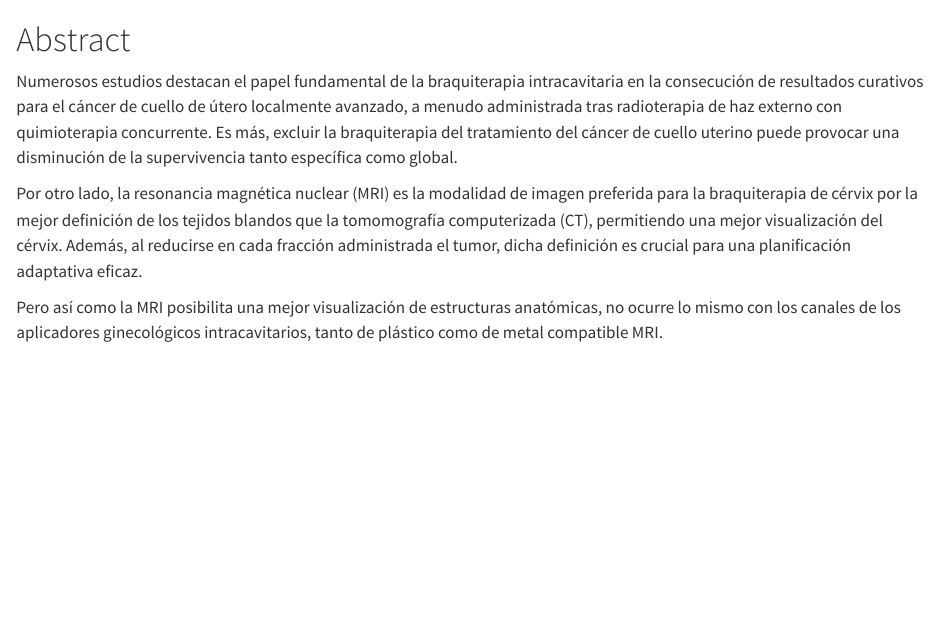
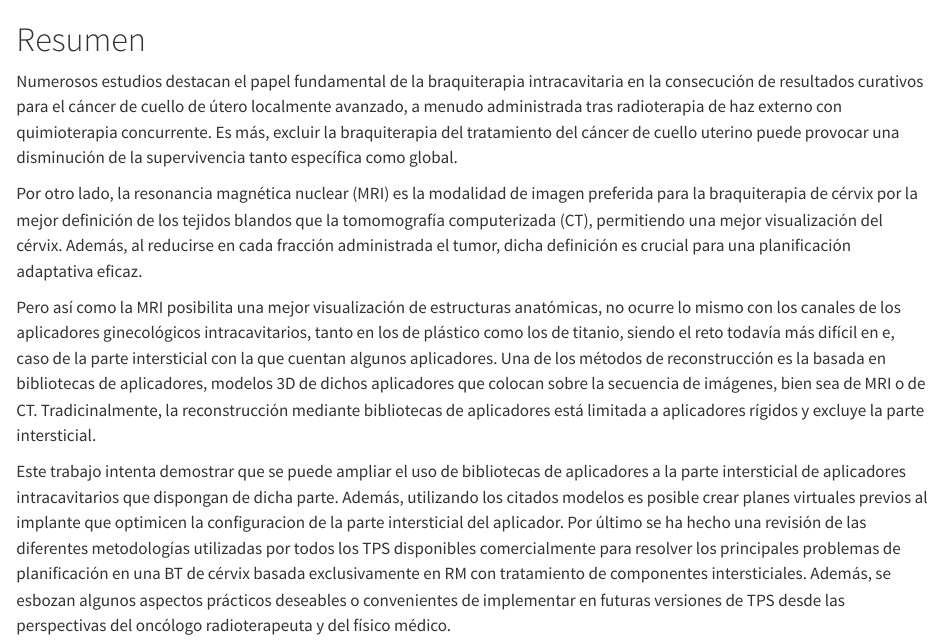
Before and after one commit to aotal/memoria_tesis, a Quarto document (index.qmd): the page in a window 1100 px wide, from its top. Rendered offline with R 4.5, knitr and Pandoc in place of Quarto, with nearby package versions.

Commit message:
Abstract terminado

```diff
--- a/_quarto.yml
+++ b/_quarto.yml
@@ -13,13 +13,15 @@ book:
   title: Soluciones para la reconstrucción de aplicadores ginecológicos en braquiterapia sobre imágenes de resonancia magnética nuclear
   author:
     - name: "Antonio Otal Palacín"
-      orcid: "0000-0002-4677-535X"
+      orcid: "0000-0003-2704-7995"
       programa-doctorado: Programa de doctorado en Física código 3126
   date-format: "MMMM YYYY"
   date: Mayo 2024
+  downloads: [pdf, epub]
   chapters:
+    - index.qmd
+    - abstract.qmd
     - siglas.qmd
-    - index.qmd
     - introduction.qmd
     - m&m.qmd
     - results.qmd
@@ -27,15 +29,17 @@ book:
     - discusion.qmd
     - conclusions.qmd
     - references.qmd
+
 bibliography: referencias.bib
 format:
   html:
-    cover-image: LogoUni.png
+    cover-image: logouni.png
     theme:
       - cosmo
   pdf:
     documentclass: scrreprt
     pdf-engine: xelatex
+    papersize: A4
     link-bibliography: true
     link-citations: true
     lof: true
@@ -44,6 +48,7 @@ format:
       - before-body.tex
     geometry:
       - top=35mm
+      - left=20mm
       - bottom=35mm
       - heightrounded
     hyperrefoptions:
--- a/index.qmd
+++ b/index.qmd
@@ -1,9 +1,11 @@
-# Abstract {.unnumbered}
+# Resumen {.unnumbered}
 
 Numerosos estudios destacan el papel fundamental de la braquiterapia intracavitaria en la consecución de resultados curativos para el cáncer de cuello de útero localmente avanzado, a menudo administrada tras radioterapia de haz externo con quimioterapia concurrente. Es más, excluir la braquiterapia del tratamiento del cáncer de cuello uterino puede provocar una disminución de la supervivencia tanto específica como global.
 
 Por otro lado, la resonancia magnética nuclear (MRI) es la modalidad de imagen preferida para la braquiterapia de cérvix por la mejor definición de los tejidos blandos que la tomomografía computerizada (CT), permitiendo una mejor visualización del cérvix. Además, al reducirse en cada fracción administrada el tumor, dicha definición es crucial para una planificación adaptativa eficaz.
 
-Pero así como la MRI posibilita una mejor visualización de estructuras anatómicas, no ocurre lo mismo con los canales de los aplicadores ginecológicos intracavitarios, tanto de plástico como de metal compatible MRI.
+Pero así como la MRI posibilita una mejor visualización de estructuras anatómicas, no ocurre lo mismo con los canales de los aplicadores ginecológicos intracavitarios, tanto en los de plástico como los de titanio, siendo el reto todavía más difícil en e, caso de la parte intersticial con la que cuentan algunos aplicadores. Una de los métodos de reconstrucción es la basada en bibliotecas de aplicadores, modelos 3D de dichos aplicadores que colocan sobre la secuencia de imágenes, bien sea de MRI o de CT. Tradicinalmente, la reconstrucción mediante bibliotecas de aplicadores está limitada a aplicadores rígidos y excluye la parte intersticial.
+
+Este trabajo intenta demostrar que se puede ampliar el uso de bibliotecas de aplicadores a la parte intersticial de aplicadores intracavitarios que dispongan de dicha parte. Además, utilizando los citados modelos es posible crear planes virtuales previos al implante que optimicen la configuracion de la parte intersticial del aplicador. Por último se ha hecho una revisión de las diferentes metodologías utilizadas por todos los TPS disponibles comercialmente para resolver los principales problemas de planificación en una BT de cérvix basada exclusivamente en RM con tratamiento de componentes intersticiales. Además, se esbozan algunos aspectos prácticos deseables o convenientes de implementar en futuras versiones de TPS desde las perspectivas del oncólogo radioterapeuta y del físico médico.
 
 {{< pagebreak >}}
```
Also changed, not shown: abstract.qmd (added, +11 -0 lines).
